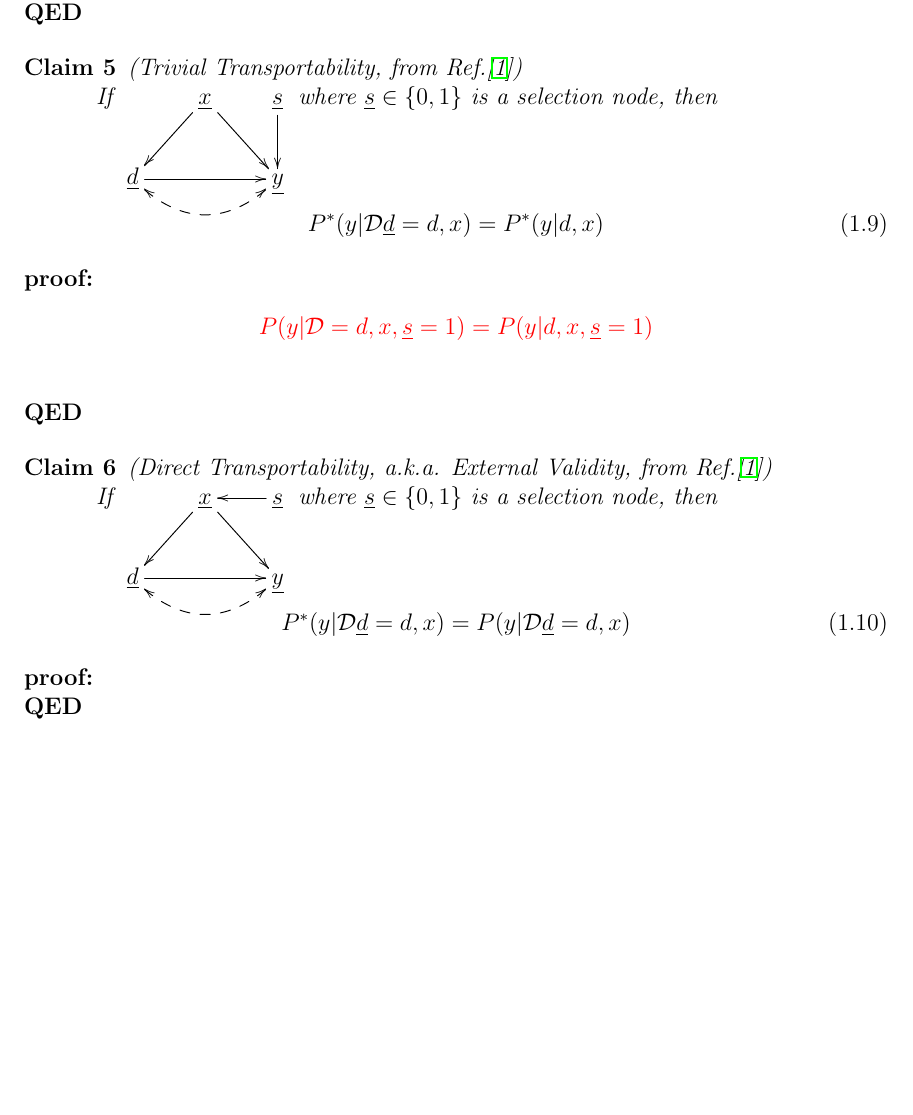
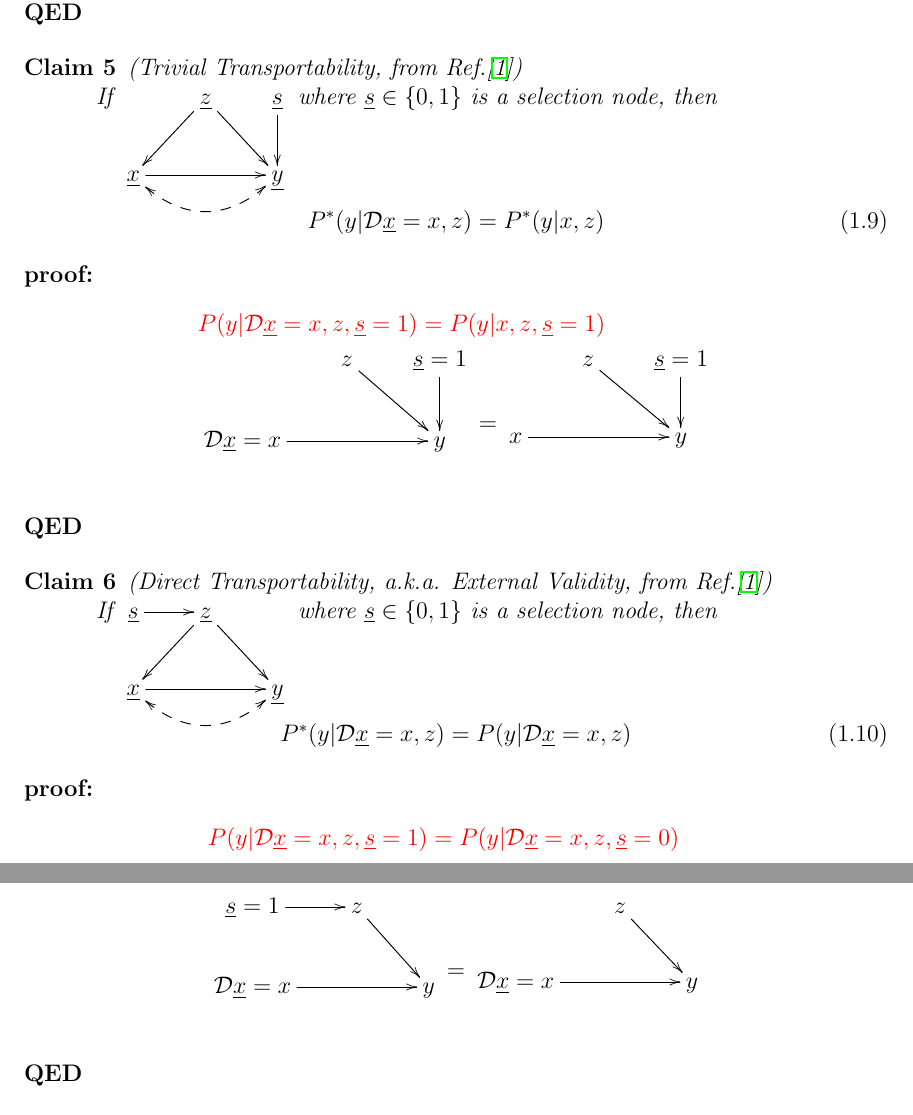
Before and after one commit to rrtucci/do-calculus-proofs-project, a LaTeX document (main.tex, which reads bayesuvius-do-calc-proofs-decs.sty, do-calc-proofs-proj.tex): part of page 7 of 12 before the commit and two parts of pages 7 and 8 of 12 after it, the two joined at a grey line, cut so that both start at the same text, the shorter picture padded with empty space. Compiled offline with pdfLaTeX.

Commit message:
fixed frontdoor adjustment formula

```diff
--- a/bayesuvius-do-calc-proofs-decs.sty
+++ b/bayesuvius-do-calc-proofs-decs.sty
@@ -122,10 +131,10 @@ from Ref.\cite{pearl2011trans})
 
 If $
 \xymatrix{
-&\rvx\ar[ld]\ar[rd]
+&\rvz\ar[ld]\ar[rd]
 &\rvs\ar[d]
 \\
-\rvd\ar[rr]\ar@{<-->}@/_1.5pc/[rr]
+\rvx\ar[rr]\ar@{<-->}@/_1.5pc/[rr]
 &&\rvy
 }$
 where $\rvs\in\bool$ is a
@@ -133,7 +142,7 @@ selection node,
 then
 
 \beq
-P^*(y|\cald \rvd=d, x)=P^*(y|d, x)
+P^*(y|\cald \rvx=x, z)=P^*(y|x, z)
 \eeq
 }
 
@@ -145,10 +154,11 @@ from Ref.\cite{pearl2011trans})
 
 If $
 \xymatrix{
-&\rvx\ar[ld]\ar[rd]
-&\rvs\ar[l]
+\rvs\ar[r]
+&\rvz\ar[ld]\ar[rd]
+&
 \\
-\rvd\ar[rr]\ar@{<-->}@/_1.5pc/[rr]
+\rvx\ar[rr]\ar@{<-->}@/_1.5pc/[rr]
 &&\rvy
 }$
 where $\rvs\in\bool$ is a
@@ -156,8 +166,8 @@ selection node,
 then
 
 \beq
-P^*(y|\cald\rvd=d, x)=
-P(y|\cald\rvd=d, x)
+P^*(y|\cald\rvx=x, z)=
+P(y|\cald\rvx=x, z)
 \eeq
 }
 
--- a/do-calc-proofs-proj.tex
+++ b/do-calc-proofs-proj.tex
@@ -572,9 +573,26 @@ coming soon
 \proof
 \begin{longtable}{l}
 \color{red}
-$P(y|\cald=d, x, \rvs=1)=
-P(y|d, x, \rvs=1)$
+$P(y|\cald\rvx=x, z, \rvs=1)=
+P(y|x, z, \rvs=1)$
 \\
+\xymatrix{
+&z\ar[rd]
+&\rvs=1\ar[d]
+\\
+\cald\rvx=x\ar[rr]
+&&y
+}
+\xymatrix{
+\\=
+}
+\xymatrix{
+&z\ar[rd]
+&\rvs=1\ar[d]
+\\
+x\ar[rr]
+&&y
+}
 \end{longtable}
 \qed
 
@@ -583,6 +601,28 @@ P(y|d, x, \rvs=1)$
 \decTransportDirect
 \end{claim}
 \proof
+\begin{longtable}{l}
+\color{red}
+$P(y|\cald\rvx=x, z, \rvs=1)=
+P(y|\cald\rvx=x, z, \rvs=0)$
+\\
+\xymatrix{
+\rvs=1\ar[r]
+&z\ar[dr]
+&
+\\
+\cald\rvx=x\ar[rr]
+&&y
+}
+\xymatrix{\\=}
+\xymatrix{
+&z\ar[dr]
+&
+\\
+\cald\rvx=x\ar[rr]
+&&y
+}
+\end{longtable}
 \qed
 
 \begin{claim}
```
Also changed, not shown: main.pdf, bayesuvius-do-calc-proofs-decs.sty (29 more changed lines), do-calc-proofs-proj.tex (7 more changed lines).
